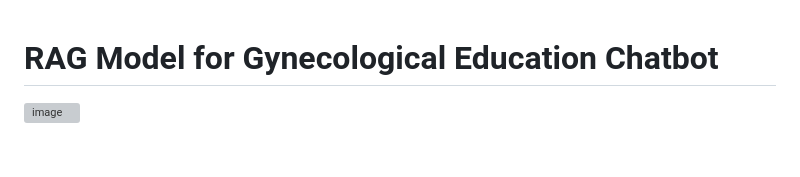
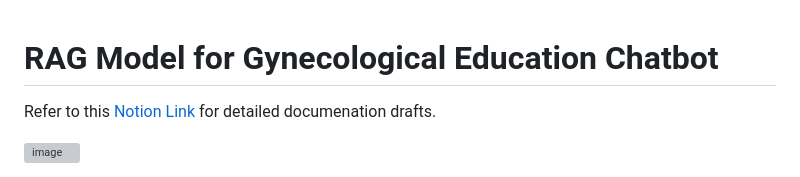
Before and after one commit to AGAMPANDEYY/medbot-langchain, a Markdown page: README.md, the part around the change. Drawn GitHub-style; blank space fills up the shorter version; grey boxes are pictures that could not be loaded.

```diff
--- a/README.md
+++ b/README.md
@@ -1,5 +1,7 @@
 
 # RAG Model for Gynecological Education Chatbot
+
+Refer to this [Notion Link](https://www.notion.so/AI-Bot-Gynecological-Education-12ea18b0b202809aa96aed882ee6af3c?pvs=4) for detailed documenation drafts.
 
 ![image](https://github.com/user-attachments/assets/b78951f4-889f-4957-beb1-bf893b21b209)
 
```
